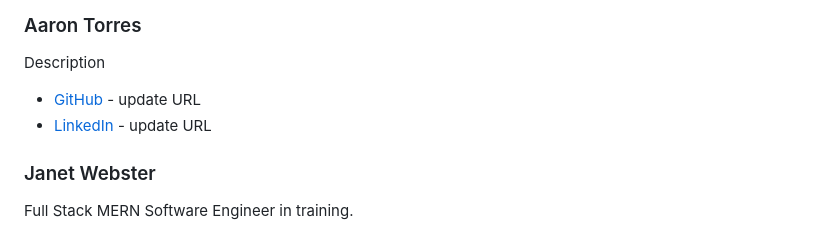
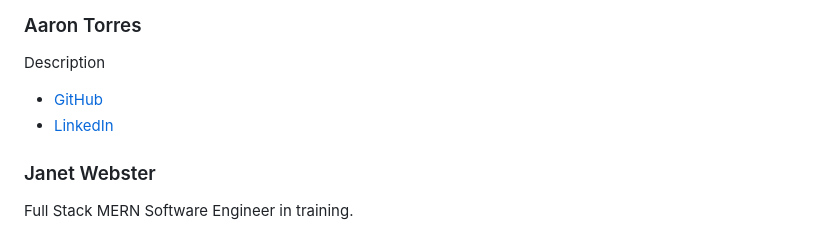
Before and after one commit to mitsukaichi/critter-clicker, a Markdown page: README.md, the part around the change. Rendered like a GitHub page.

```diff
--- a/README.md
+++ b/README.md
@@ -140,8 +140,8 @@ Description
 
 ### Aaron Torres
 Description
-- [GitHub](https://github.com/) - update URL
-- [LinkedIn](https://www.linkedin.com/in/) - update URL
+- [GitHub](https://github.com/aaront080)
+- [LinkedIn](https://www.linkedin.com/in/aaron-torres-003672b1/)
 
 ### Janet Webster
 Full Stack MERN Software Engineer in training.
```
